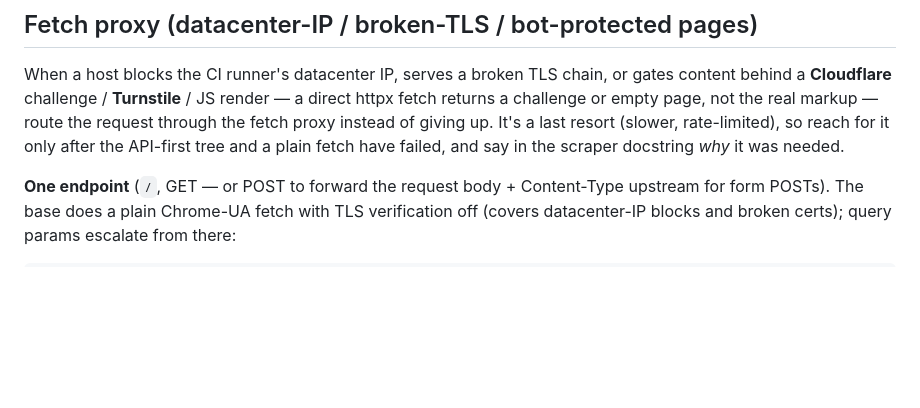
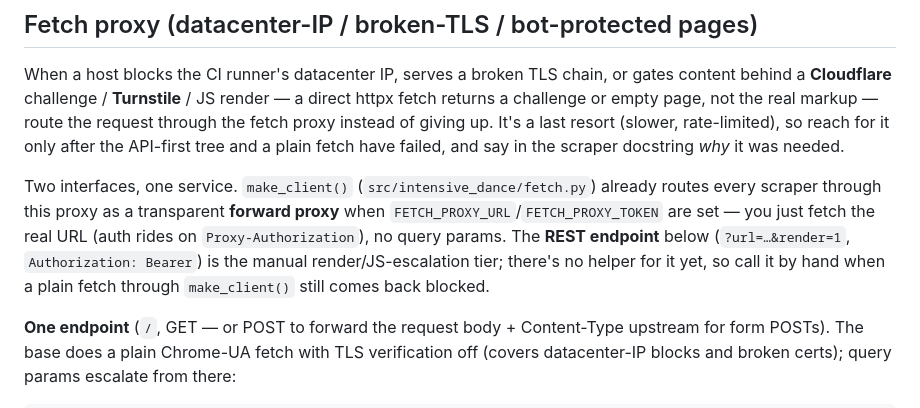
Before and after one commit to intensive-dance/intensive-dance, a Markdown page: AGENTS.md, the part around one of its changes. Rendered like a GitHub page; blank space fills up the shorter version.

Commit message:
docs: bridge fetch-proxy section to make_client + fix /docs link
The fetch-proxy section documented the REST endpoint (?url=…, Authorization:
Bearer) without noting that make_client() already routes scrapers through the
same service as a transparent forward proxy (Proxy-Authorization, no query
params). Clarify the two interfaces and that the REST/render tier is manual.
Also fix the broken `$FETCH_PROXY_URL`docs link -> `$FETCH_PROXY_URL/docs`.

```diff
--- a/AGENTS.md
+++ b/AGENTS.md
@@ -109,6 +109,14 @@ the request through the fetch proxy instead of giving up. It's a last resort
 (slower, rate-limited), so reach for it only after the API-first tree and a plain
 fetch have failed, and say in the scraper docstring *why* it was needed.
 
+Two interfaces, one service. `make_client()` (`src/intensive_dance/fetch.py`)
+already routes every scraper through this proxy as a transparent **forward
+proxy** when `FETCH_PROXY_URL`/`FETCH_PROXY_TOKEN` are set — you just fetch the
+real URL (auth rides on `Proxy-Authorization`), no query params. The **REST
+endpoint** below (`?url=…&render=1`, `Authorization: Bearer`) is the manual
+render/JS-escalation tier; there's no helper for it yet, so call it by hand when
+a plain fetch through `make_client()` still comes back blocked.
+
 **One endpoint** (`/`, GET — or POST to forward the request body + Content-Type
 upstream for form POSTs). The base does a plain Chrome-UA fetch with TLS
 verification off (covers datacenter-IP blocks and broken certs); query params
```
Also changed, not shown: other parts of AGENTS.md (+1 -1 lines).
